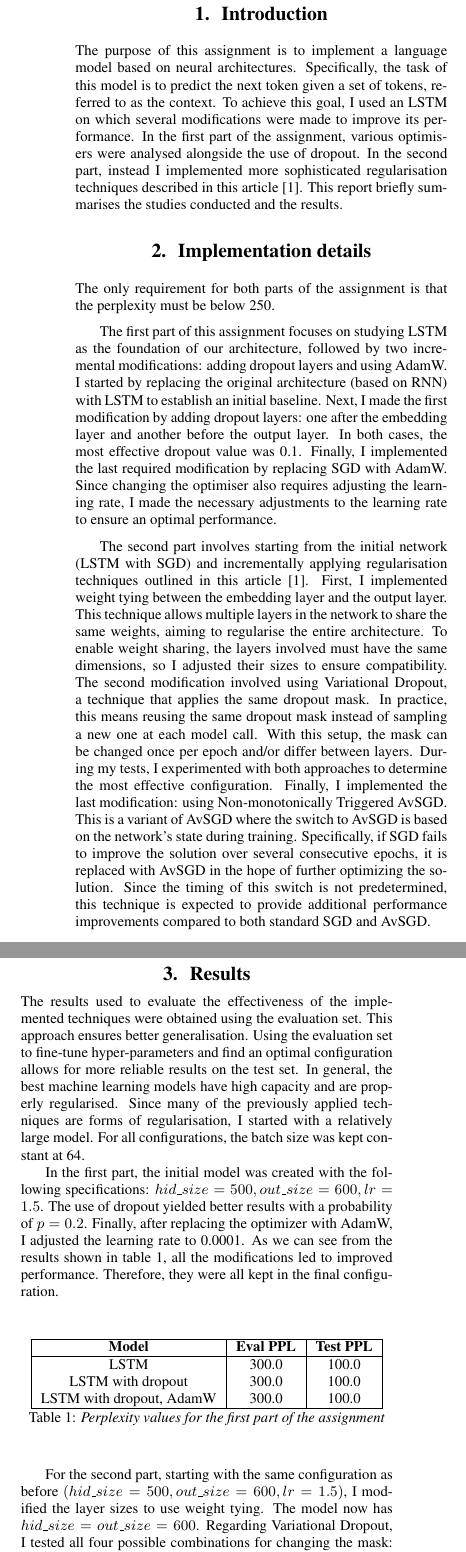
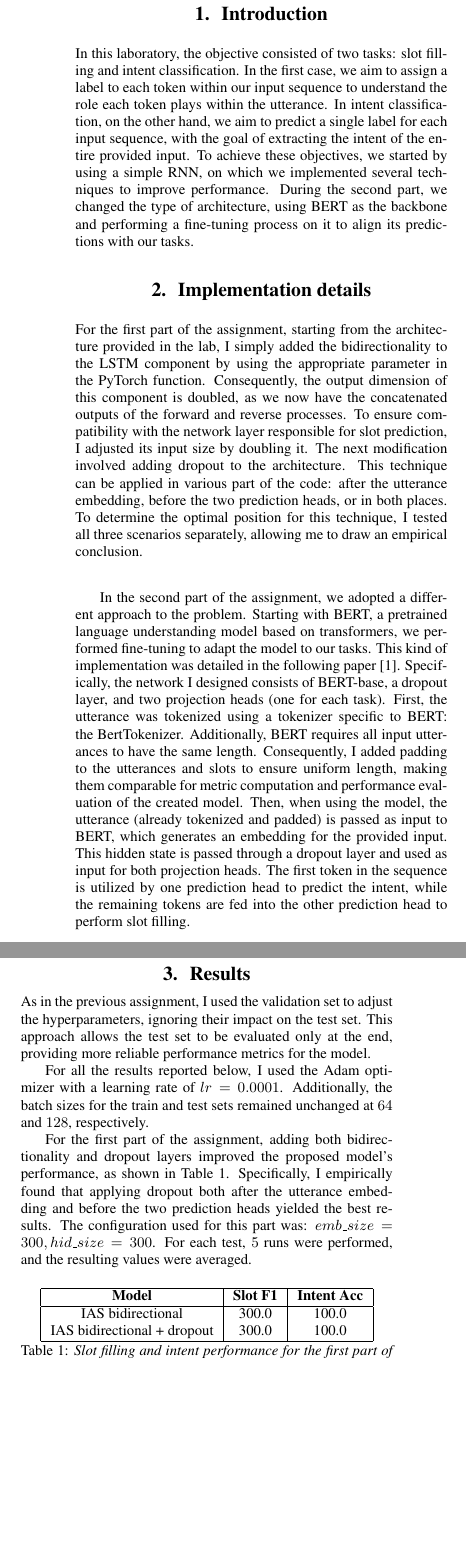
Before and after one commit to muraronicola/NLU, a LaTeX document (248449_nicola_muraro/NLU/_tmp_report/template.tex): two parts of the columns of page 1 of 2, joined at a grey line, cut so that both start at the same text, the shorter picture padded with empty space. Compiled offline with pdfLaTeX.

Commit message:
second report done

```diff
--- a/248449_nicola_muraro/NLU/_tmp_report/template.tex
+++ b/248449_nicola_muraro/NLU/_tmp_report/template.tex
@@ -3,7 +3,7 @@
 \usepackage{INTERSPEECH2021}
 
 % Put the lab number of the corresponding exercise
-\title{NLU course projects lab 4}
+\title{NLU course projects lab 5: NLU}
 \name{Nicola Muraro (248449)}
 
 \address{
@@ -15,56 +15,45 @@
 \maketitle
 
 \section{Introduction}
-The purpose of this assignment is to implement a language model based on neural architectures.
-Specifically, the task of this model is to predict the next token given a set of tokens, referred to as the context.
-To achieve this goal, I used an LSTM on which several modifications were made to improve its performance.
-In the first part of the assignment, various optimisers were analysed alongside the use of dropout. In the second part, instead I implemented more sophisticated regularisation techniques described in this article \cite{merity2017regularizing}.
-This report briefly summarises the studies conducted and the results.
+In this laboratory, the objective consisted of two tasks: slot filling and intent classification. In the first case, we aim to assign a label to each token within our input sequence to understand the role each token plays within the utterance. In intent classification, on the other hand, we aim to predict a single label for each input sequence, with the goal of extracting the intent of the entire provided input.
+To achieve these objectives, we started by using a simple RNN, on which we implemented several techniques to improve performance.
+During the second part, we changed the type of architecture, using BERT as the backbone and performing a fine-tuning process on it to align its predictions with our tasks.
+
 
 \section{Implementation details}
-The only requirement for both parts of the assignment is that the perplexity must be below 250.
+For the first part of the assignment, starting from the architecture provided in the lab, I simply added the bidirectionality to the LSTM component by using the appropriate parameter in the PyTorch function.
+Consequently, the output dimension of this component is doubled, as we now have the concatenated outputs of the forward and reverse processes. To ensure compatibility with the network layer responsible for slot prediction, I adjusted its input size by doubling it.
+The next modification involved adding dropout to the architecture.
+This technique can be applied in various part of the code: after the utterance embedding, before the two prediction heads, or in both places. To determine the optimal position for this technique, I tested all three scenarios separately, allowing me to draw an empirical conclusion.
+\newline
 
-The first part of this assignment focuses on studying LSTM as the foundation of our architecture, followed by two incremental modifications: adding dropout layers and using AdamW.
-I started by replacing the original architecture (based on RNN) with LSTM to establish an initial baseline.
-Next, I made the first modification by adding dropout layers: one after the embedding layer and another before the output layer. In both cases, the most effective dropout value was 0.1.
-Finally, I implemented the last required modification by replacing SGD with AdamW. Since changing the optimiser also requires adjusting the learning rate, I made the necessary adjustments to the learning rate to ensure an optimal performance.
-
-The second part involves starting from the initial network (LSTM with SGD) and incrementally applying regularisation techniques outlined in this article \cite{merity2017regularizing}.
-First, I implemented weight tying between the embedding layer and the output layer.
-This technique allows multiple layers in the network to share the same weights, aiming to regularise the entire architecture.
-To enable weight sharing, the layers involved must have the same dimensions, so I adjusted their sizes to ensure compatibility.
-The second modification involved using Variational Dropout, a technique that applies the same dropout mask.
-In practice, this means reusing the same dropout mask instead of sampling a new one at each model call.
-With this setup, the mask can be changed once per epoch and/or differ between layers.
-During my tests, I experimented with both approaches to determine the most effective configuration.
-Finally, I implemented the last modification: using Non-monotonically Triggered AvSGD. This is a variant of AvSGD where the switch to AvSGD is based on the network’s state during training.
-Specifically, if SGD fails to improve the solution over several consecutive epochs, it is replaced with AvSGD in the hope of further optimizing the solution.
-Since the timing of this switch is not predetermined, this technique is expected to provide additional performance improvements compared to both standard SGD and AvSGD.
+In the second part of the assignment, we adopted a different approach to the problem. Starting with BERT, a pretrained language understanding model based on transformers, we performed fine-tuning to adapt the model to our tasks.
+This kind of implementation was detailed in the following paper \cite{BERT}. Specifically, the network I designed consists of BERT-base, a dropout layer, and two projection heads (one for each task).
+First, the utterance was tokenized using a tokenizer specific to BERT: the BertTokenizer.
+Additionally, BERT requires all input utterances to have the same length. Consequently, I added padding to the utterances and slots to ensure uniform length, making them comparable for metric computation and performance evaluation of the created model.
+Then, when using the model, the utterance (already tokenized and padded) is passed as input to BERT, which generates an embedding for the provided input. This hidden state is passed through a dropout layer and used as input for both projection heads. The first token in the sequence is utilized by one prediction head to predict the intent, while the remaining tokens are fed into the other prediction head to perform slot filling.
 
 \section{Results}
-The results used to evaluate the effectiveness of the implemented techniques were obtained using the evaluation set. This approach ensures better generalisation. Using the evaluation set to fine-tune hyper-parameters and find an optimal configuration allows for more reliable results on the test set.
-In general, the best machine learning models have high capacity and are properly regularised. Since many of the previously applied techniques are forms of regularisation, I started with a relatively large model.
-For all configurations, the batch size was kept constant at 64.
+As in the previous assignment, I used the validation set to adjust the hyperparameters, ignoring their impact on the test set. This approach allows the test set to be evaluated only at the end, providing more reliable performance metrics for the model.
 
+For all the results reported below, I used the Adam optimizer with a learning rate of \(lr = 0.0001\). Additionally, the batch sizes for the train and test sets remained unchanged at \(64\) and \(128\), respectively.
 
-In the first part, the initial model was created with the following specifications: \(hid \textunderscore size=500, out \textunderscore size=600, lr=1.5\).
-The use of dropout yielded better results with a probability of \(p=0.2\). Finally, after replacing the optimizer with AdamW, I adjusted the learning rate to 0.0001.
-As we can see from the results shown in table \ref{tab:results1}, all the modifications led to improved performance. Therefore, they were all kept in the final configuration.
+For the first part of the assignment, adding both bidirectionality and dropout layers improved the proposed model’s performance, as shown in Table \ref{tab:results1}. Specifically, I empirically found that applying dropout both after the utterance embedding and before the two prediction heads yielded the best results.
+The configuration used for this part was: \(emb \textunderscore size=300, hid \textunderscore size=300\).
+For each test, \(5\) runs were performed, and the resulting values were averaged.
 
-\vspace{0.5cm}
 
 \begin{table}[h]
   \centering
   \begin{tabular}{|c|c|c|}
     \hline
-    \textbf{Model} & \textbf{Eval PPL} & \textbf{Test PPL} \\
+    \textbf{Model} & \textbf{Slot F1} & \textbf{Intent Acc} \\
     \hline
-    LSTM & 300.0 & 100.0 \\
-    LSTM with dropout & 300.0 & 100.0 \\
-    LSTM with dropout, AdamW & 300.0 & 100.0 \\
+    IAS bidirectional& 300.0 & 100.0 \\
+    IAS bidirectional + dropout & 300.0 & 100.0 \\
     \hline
   \end{tabular}
-  \caption{Perplexity values for the first part of the assignment}
+  \caption{Slot filling and intent performance for the first part of the assignment. The values shown are obtained on the test set.}
   \label{tab:results1}
 
 \end{table}
@@ -72,4 +66 @@ As we can see from the results shown in table \ref{tab:results1}, all the modifi
 
-For the second part, starting with the same configuration as before \((hid \textunderscore size=500, out \textunderscore size=600, lr=1.5)\), I modified the layer sizes to use weight tying.
-The model now has \(hid \textunderscore size=out \textunderscore size=600\).
-Regarding Variational Dropout, I tested all four possible combinations for changing the mask: (1) one mask for both layers (fixed); (2) one mask for both layers (changed every epoch); (3) two masks (one per layer, fixed); (4) two masks (one per layer, changed every epoch). The best performance was achieved with the third option: using a different mask for each layer of dropout and changing it every epoch.
```
Also changed, not shown: 248449_nicola_muraro/LM/_tmp_report/template.tex (+1 -3 lines), 248449_nicola_muraro/NLU/_tmp_report/mybib.bib (+14 -5 lines), 248449_nicola_muraro/NLU/_tmp_report/template.bbl, 248449_nicola_muraro/NLU/_tmp_report/template.pdf, 248449_nicola_muraro/NLU/_tmp_report/template.tex (33 more changed lines), 10 other files.
